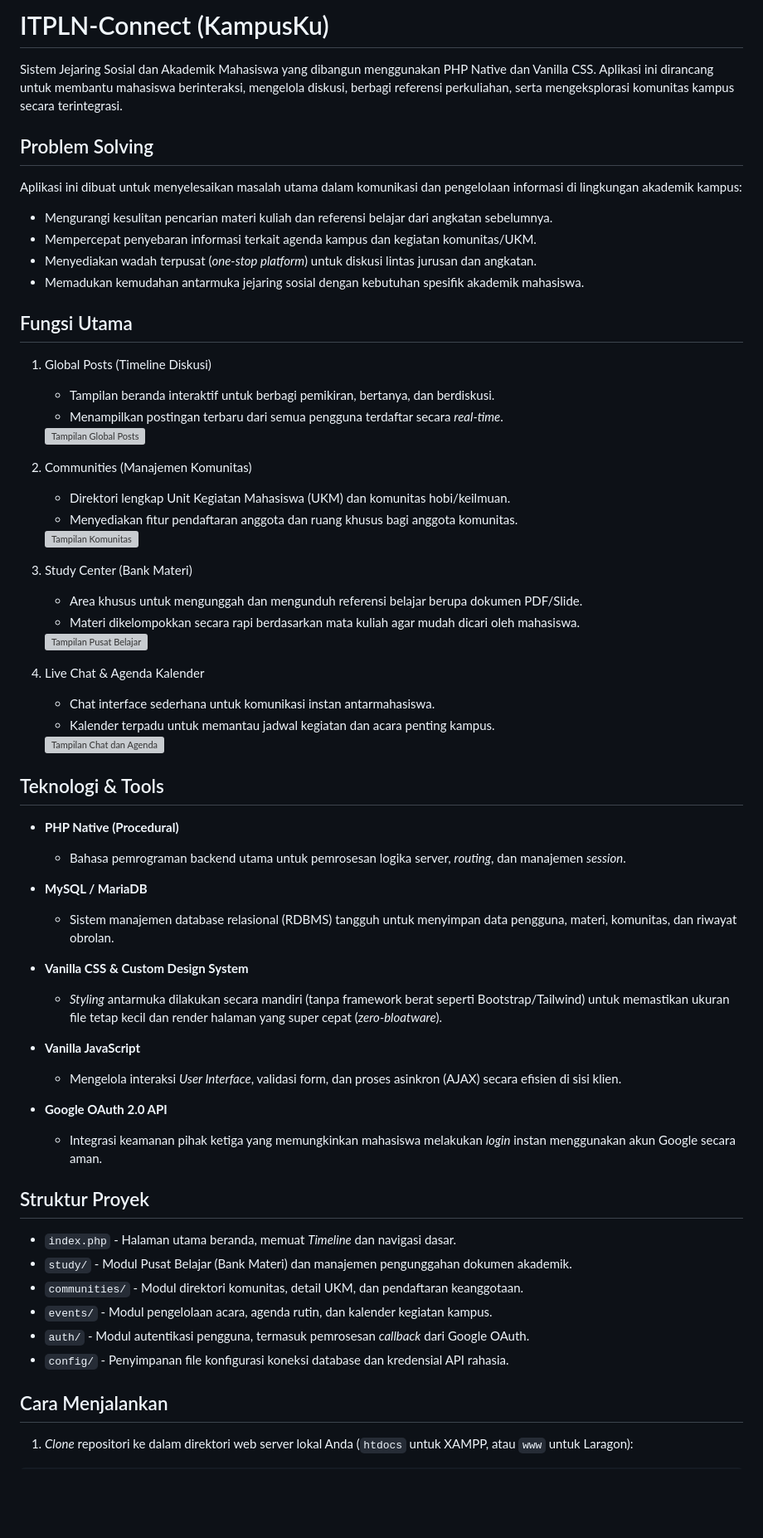
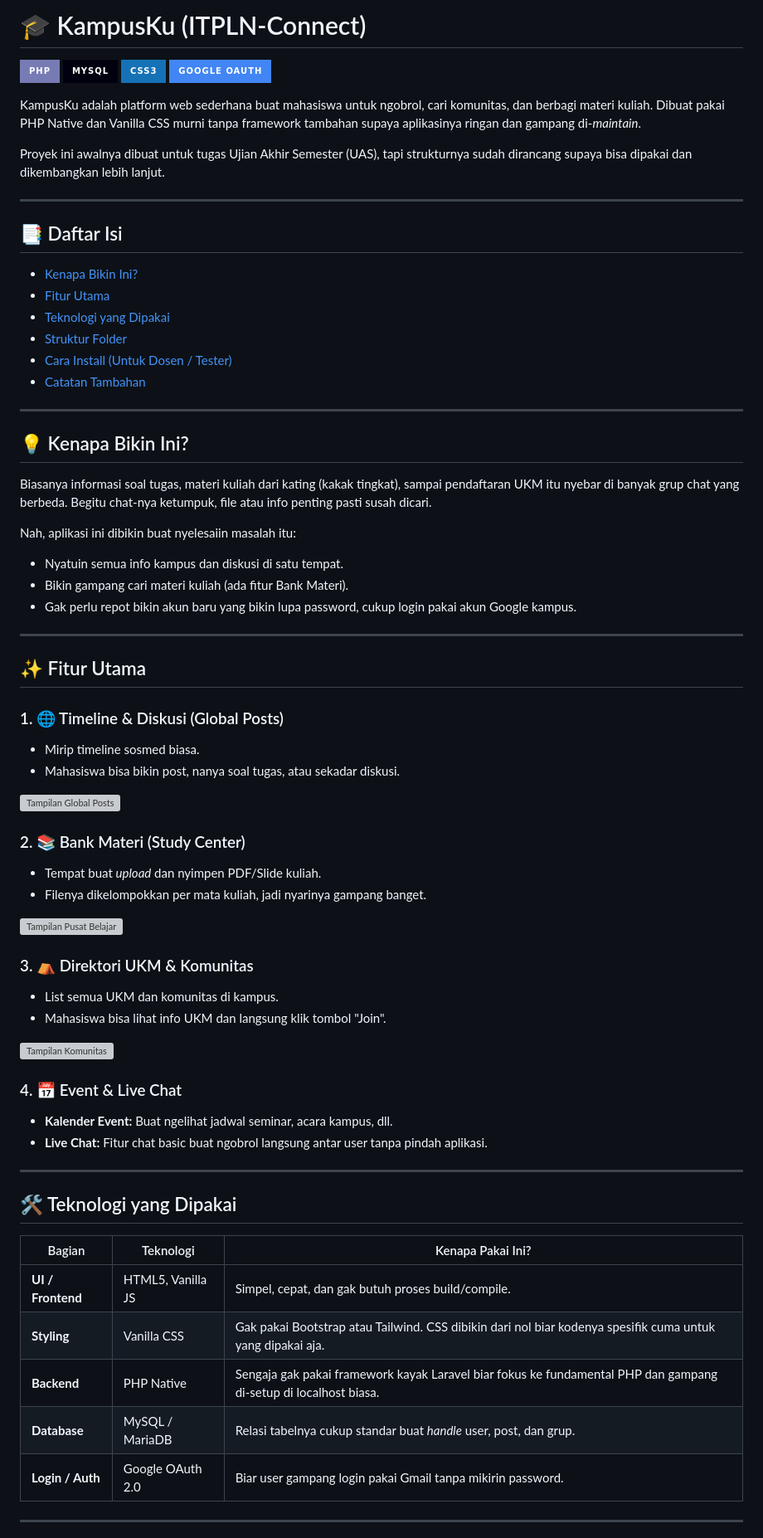
Before and after one commit to FizhHaXD/Itpln-Connect-TRUE, a Markdown page: README.md, the part around one of its changes. Shown at 83% size. Drawn GitHub-style; badges without logos; blank space fills up the shorter version; grey boxes are pictures that could not be loaded.

Commit message:
Update README to natural and friendly tone

```diff
--- a/README.md
+++ b/README.md
@@ -1,65 +1,69 @@
-# ITPLN-Connect (KampusKu)
+# 🎓 KampusKu (ITPLN-Connect)
 
-Sistem Jejaring Sosial dan Akademik Mahasiswa yang dibangun menggunakan PHP Native dan Vanilla CSS. Aplikasi ini dirancang untuk membantu mahasiswa berinteraksi, mengelola diskusi, berbagi referensi perkuliahan, serta mengeksplorasi komunitas kampus secara terintegrasi.
+![PHP](https://img.shields.io/badge/PHP-777BB4?style=for-the-badge&logo=php&logoColor=white)
+![MySQL](https://img.shields.io/badge/MySQL-00000F?style=for-the-badge&logo=mysql&logoColor=white)
+![Vanilla CSS](https://img.shields.io/badge/CSS3-1572B6?style=for-the-badge&logo=css3&logoColor=white)
+![Google OAuth](https://img.shields.io/badge/Google_OAuth-4285F4?style=for-the-badge&logo=google&logoColor=white)
 
-## Problem Solving
+KampusKu adalah platform web sederhana buat mahasiswa untuk ngobrol, cari komunitas, dan berbagi materi kuliah. Dibuat pakai PHP Native dan Vanilla CSS murni tanpa framework tambahan supaya aplikasinya ringan dan gampang di-*maintain*.
 
-Aplikasi ini dibuat untuk menyelesaikan masalah utama dalam komunikasi dan pengelolaan informasi di lingkungan akademik kampus:
+Proyek ini awalnya dibuat untuk tugas Ujian Akhir Semester (UAS), tapi strukturnya sudah dirancang supaya bisa dipakai dan dikembangkan lebih lanjut.
 
-- Mengurangi kesulitan pencarian materi kuliah dan referensi belajar dari angkatan sebelumnya.
-- Mempercepat penyebaran informasi terkait agenda kampus dan kegiatan komunitas/UKM.
-- Menyediakan wadah terpusat (*one-stop platform*) untuk diskusi lintas jurusan dan angkatan.
-- Memadukan kemudahan antarmuka jejaring sosial dengan kebutuhan spesifik akademik mahasiswa.
+---
 
-## Fungsi Utama
+## 📑 Daftar Isi
+- [Kenapa Bikin Ini?](#-kenapa-bikin-ini)
+- [Fitur Utama](#-fitur-utama)
+- [Teknologi yang Dipakai](#-teknologi-yang-dipakai)
+- [Struktur Folder](#-struktur-folder)
+- [Cara Install (Untuk Dosen / Tester)](#-cara-install-untuk-dosen--tester)
+- [Catatan Tambahan](#-catatan-tambahan)
 
-1. Global Posts (Timeline Diskusi)
-   - Tampilan beranda interaktif untuk berbagi pemikiran, bertanya, dan berdiskusi.
-   - Menampilkan postingan terbaru dari semua pengguna terdaftar secara *real-time*.
-   <img width="1818" height="912" alt="Tampilan Global Posts" src="https://via.placeholder.com/1818x912.png?text=Screenshot+Global+Posts" />
+---
 
-2. Communities (Manajemen Komunitas)
-   - Direktori lengkap Unit Kegiatan Mahasiswa (UKM) dan komunitas hobi/keilmuan.
-   - Menyediakan fitur pendaftaran anggota dan ruang khusus bagi anggota komunitas.
-   <img width="1812" height="892" alt="Tampilan Komunitas" src="https://via.placeholder.com/1812x892.png?text=Screenshot+Communities" />
+## 💡 Kenapa Bikin Ini?
 
-3. Study Center (Bank Materi)
-   - Area khusus untuk mengunggah dan mengunduh referensi belajar berupa dokumen PDF/Slide.
-   - Materi dikelompokkan secara rapi berdasarkan mata kuliah agar mudah dicari oleh mahasiswa.
-   <img width="1823" height="895" alt="Tampilan Pusat Belajar" src="https://via.placeholder.com/1823x895.png?text=Screenshot+Study+Center" />
+Biasanya informasi soal tugas, materi kuliah dari kating (kakak tingkat), sampai pendaftaran UKM itu nyebar di banyak grup chat yang berbeda. Begitu chat-nya ketumpuk, file atau info penting pasti susah dicari.
 
-4. Live Chat & Agenda Kalender
-   - Chat interface sederhana untuk komunikasi instan antarmahasiswa.
-   - Kalender terpadu untuk memantau jadwal kegiatan dan acara penting kampus.
-   <img width="1825" height="910" alt="Tampilan Chat dan Agenda" src="https://via.placeholder.com/1825x910.png?text=Screenshot+Chat+and+Events" />
+Nah, aplikasi ini dibikin buat nyelesaiin masalah itu:
+- Nyatuin semua info kampus dan diskusi di satu tempat.
+- Bikin gampang cari materi kuliah (ada fitur Bank Materi).
+- Gak perlu repot bikin akun baru yang bikin lupa password, cukup login pakai akun Google kampus.
 
-## Teknologi & Tools
+---
 
-- **PHP Native (Procedural)**
-  - Bahasa pemrograman backend utama untuk pemrosesan logika server, *routing*, dan manajemen *session*.
+## ✨ Fitur Utama
 
-- **MySQL / MariaDB**
-  - Sistem manajemen database relasional (RDBMS) tangguh untuk menyimpan data pengguna, materi, komunitas, dan riwayat obrolan.
+### 1. 🌐 Timeline & Diskusi (Global Posts)
+- Mirip timeline sosmed biasa.
+- Mahasiswa bisa bikin post, nanya soal tugas, atau sekadar diskusi.
+<img width="800" alt="Tampilan Global Posts" src="https://via.placeholder.com/800x400.png?text=Screenshot+Timeline+Di+Sini" />
 
-- **Vanilla CSS & Custom Design System**
-  - *Styling* antarmuka dilakukan secara mandiri (tanpa framework berat seperti Bootstrap/Tailwind) untuk memastikan ukuran file tetap kecil dan render halaman yang super cepat (*zero-bloatware*).
+### 2. 📚 Bank Materi (Study Center)
+- Tempat buat *upload* dan nyimpen PDF/Slide kuliah.
+- Filenya dikelompokkan per mata kuliah, jadi nyarinya gampang banget.
+<img width="800" alt="Tampilan Pusat Belajar" src="https://via.placeholder.com/800x400.png?text=Screenshot+Bank+Materi+Di+Sini" />
 
-- **Vanilla JavaScript**
-  - Mengelola interaksi *User Interface*, validasi form, dan proses asinkron (AJAX) secara efisien di sisi klien.
+### 3. ⛺ Direktori UKM & Komunitas
+- List semua UKM dan komunitas di kampus.
+- Mahasiswa bisa lihat info UKM dan langsung klik tombol "Join".
+<img width="800" alt="Tampilan Komunitas" src="https://via.placeholder.com/800x400.png?text=Screenshot+Halaman+Komunitas+Di+Sini" />
 
-- **Google OAuth 2.0 API**
-  - Integrasi keamanan pihak ketiga yang memungkinkan mahasiswa melakukan *login* instan menggunakan akun Google secara aman.
+### 4. 📅 Event & Live Chat
+- **Kalender Event:** Buat ngelihat jadwal seminar, acara kampus, dll.
+- **Live Chat:** Fitur chat basic buat ngobrol langsung antar user tanpa pindah aplikasi.
 
-## Struktur Proyek
+---
 
-- `index.php` - Halaman utama beranda, memuat *Timeline* dan navigasi dasar.
-- `study/` - Modul Pusat Belajar (Bank Materi) dan manajemen pengunggahan dokumen akademik.
-- `communities/` - Modul direktori komunitas, detail UKM, dan pendaftaran keanggotaan.
-- `events/` - Modul pengelolaan acara, agenda rutin, dan kalender kegiatan kampus.
-- `auth/` - Modul autentikasi pengguna, termasuk pemrosesan *callback* dari Google OAuth.
-- `config/` - Penyimpanan file konfigurasi koneksi database dan kredensial API rahasia.
+## 🛠️ Teknologi yang Dipakai
 
-## Cara Menjalankan
+| Bagian | Teknologi | Kenapa Pakai Ini? |
+|---|---|---|
+| **UI / Frontend** | HTML5, Vanilla JS | Simpel, cepat, dan gak butuh proses build/compile. |
+| **Styling** | Vanilla CSS | Gak pakai Bootstrap atau Tailwind. CSS dibikin dari nol biar kodenya spesifik cuma untuk yang dipakai aja. |
+| **Backend** | PHP Native | Sengaja gak pakai framework kayak Laravel biar fokus ke fundamental PHP dan gampang di-setup di localhost biasa. |
+| **Database** | MySQL / MariaDB | Relasi tabelnya cukup standar buat *handle* user, post, dan grup. |
+| **Login / Auth** | Google OAuth 2.0 | Biar user gampang login pakai Gmail tanpa mikirin password. |
 
-1. *Clone* repositori ke dalam direktori web server lokal Anda (`htdocs` untuk XAMPP, atau `www` untuk Laragon):
+---
 
```
Also changed, not shown: other parts of README.md (+37 -17 lines).
